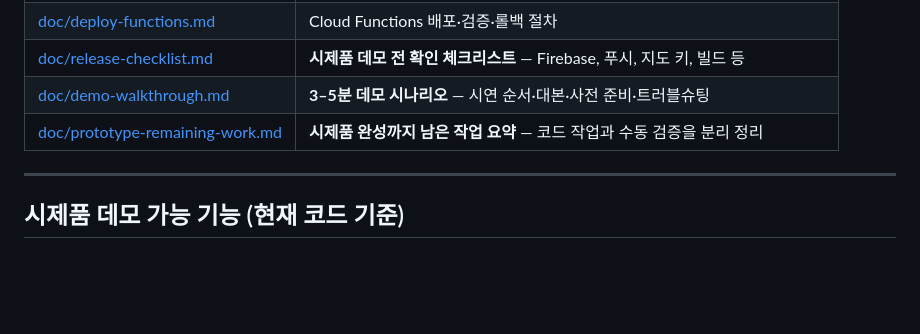
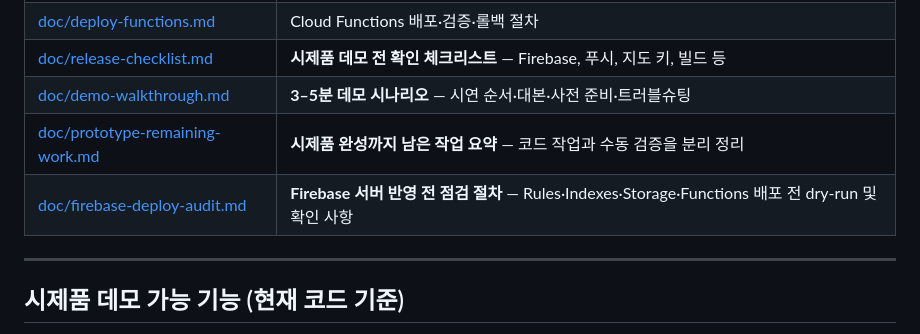
Before and after one commit to jimin1209/Dongine, a Markdown page: README.md, the part around the change. Drawn GitHub-style; blank space fills up the shorter version.

Commit message:
Add Firebase deploy audit checklist for pre-deployment verification
Co-Authored-By: Claude Opus 4.6 (1M context) <noreply@anthropic.com>

```diff
--- a/README.md
+++ b/README.md
@@ -15,6 +15,7 @@
 | [doc/release-checklist.md](./doc/release-checklist.md) | **시제품 데모 전 확인 체크리스트** — Firebase, 푸시, 지도 키, 빌드 등 |
 | [doc/demo-walkthrough.md](./doc/demo-walkthrough.md) | **3–5분 데모 시나리오** — 시연 순서·대본·사전 준비·트러블슈팅 |
 | [doc/prototype-remaining-work.md](./doc/prototype-remaining-work.md) | **시제품 완성까지 남은 작업 요약** — 코드 작업과 수동 검증을 분리 정리 |
+| [doc/firebase-deploy-audit.md](./doc/firebase-deploy-audit.md) | **Firebase 서버 반영 전 점검 절차** — Rules·Indexes·Storage·Functions 배포 전 dry-run 및 확인 사항 |
 
 ---
 
```
Also changed, not shown: doc/firebase-deploy-audit.md (added, +261 -0 lines).
